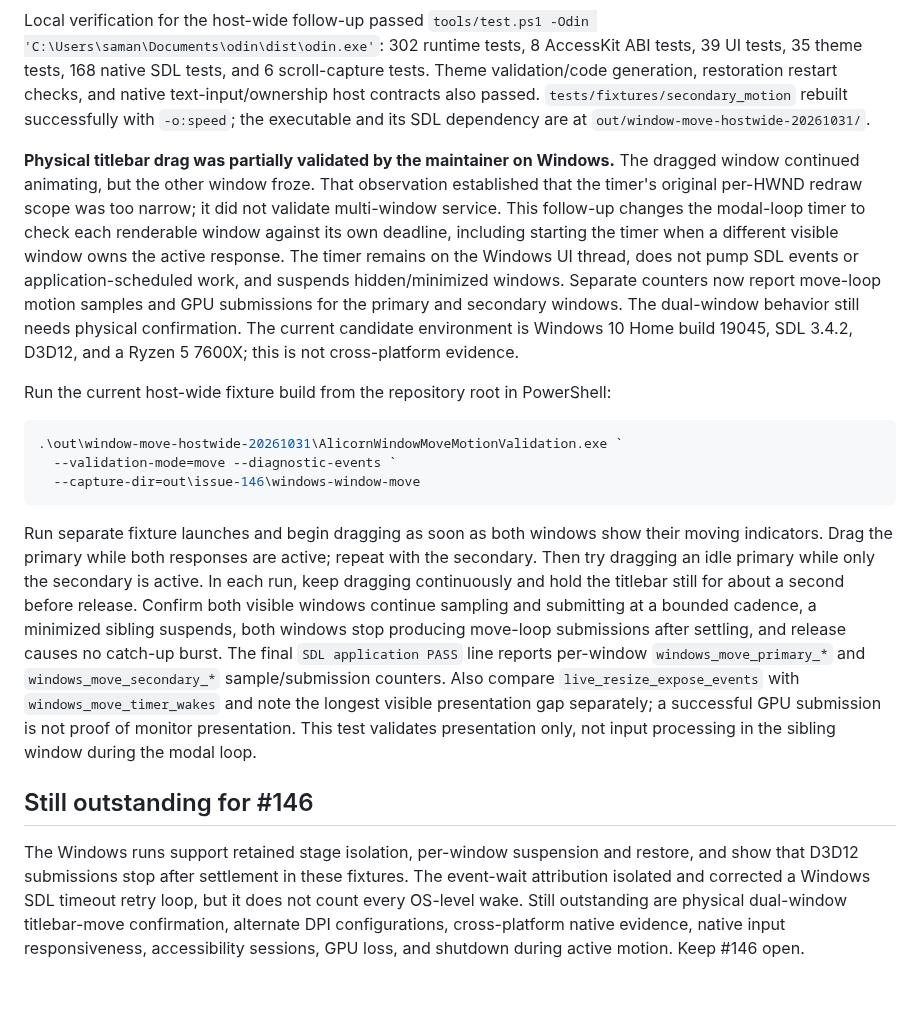
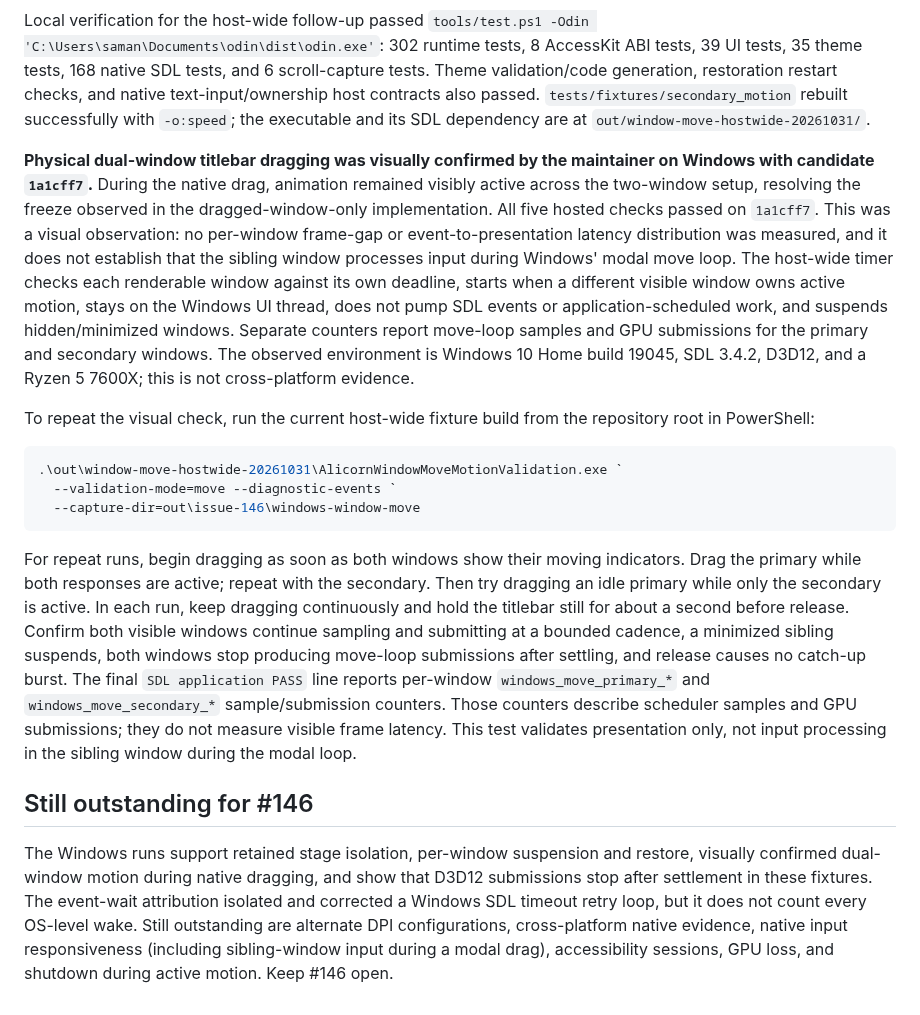
Before and after one commit to samanshaiza004/alicorn, a Markdown page: docs/validation/issue-146-progress-2026-10-30.md, the part around the change. Drawn GitHub-style.

Commit message:
docs(validation): record dual-window move observation

````diff
--- a/docs/validation/issue-146-progress-2026-10-30.md
+++ b/docs/validation/issue-146-progress-2026-10-30.md
@@ -211,9 +211,9 @@ The live-redraw summary now counts exposed events and live-resize/move samples a
 
 Local verification for the host-wide follow-up passed `tools/test.ps1 -Odin 'C:\Users\saman\Documents\odin\dist\odin.exe'`: 302 runtime tests, 8 AccessKit ABI tests, 39 UI tests, 35 theme tests, 168 native SDL tests, and 6 scroll-capture tests. Theme validation/code generation, restoration restart checks, and native text-input/ownership host contracts also passed. `tests/fixtures/secondary_motion` rebuilt successfully with `-o:speed`; the executable and its SDL dependency are at `out/window-move-hostwide-20261031/`.
 
-**Physical titlebar drag was partially validated by the maintainer on Windows.** The dragged window continued animating, but the other window froze. That observation established that the timer's original per-HWND redraw scope was too narrow; it did not validate multi-window service. This follow-up changes the modal-loop timer to check each renderable window against its own deadline, including starting the timer when a different visible window owns the active response. The timer remains on the Windows UI thread, does not pump SDL events or application-scheduled work, and suspends hidden/minimized windows. Separate counters now report move-loop motion samples and GPU submissions for the primary and secondary windows. The dual-window behavior still needs physical confirmation. The current candidate environment is Windows 10 Home build 19045, SDL 3.4.2, D3D12, and a Ryzen 5 7600X; this is not cross-platform evidence.
+**Physical dual-window titlebar dragging was visually confirmed by the maintainer on Windows with candidate `1a1cff7`.** During the native drag, animation remained visibly active across the two-window setup, resolving the freeze observed in the dragged-window-only implementation. All five hosted checks passed on `1a1cff7`. This was a visual observation: no per-window frame-gap or event-to-presentation latency distribution was measured, and it does not establish that the sibling window processes input during Windows' modal move loop. The host-wide timer checks each renderable window against its own deadline, starts when a different visible window owns active motion, stays on the Windows UI thread, does not pump SDL events or application-scheduled work, and suspends hidden/minimized windows. Separate counters report move-loop samples and GPU submissions for the primary and secondary windows. The observed environment is Windows 10 Home build 19045, SDL 3.4.2, D3D12, and a Ryzen 5 7600X; this is not cross-platform evidence.
 
-Run the current host-wide fixture build from the repository root in PowerShell:
+To repeat the visual check, run the current host-wide fixture build from the repository root in PowerShell:
 
 ```powershell
 .\out\window-move-hostwide-20261031\AlicornWindowMoveMotionValidation.exe `
@@ -221,8 +221,8 @@ Run the current host-wide fixture build from the repository root in PowerShell:
   --capture-dir=out\issue-146\windows-window-move
 ```
 
-Run separate fixture launches and begin dragging as soon as both windows show their moving indicators. Drag the primary while both responses are active; repeat with the secondary. Then try dragging an idle primary while only the secondary is active. In each run, keep dragging continuously and hold the titlebar still for about a second before release. Confirm both visible windows continue sampling and submitting at a bounded cadence, a minimized sibling suspends, both windows stop producing move-loop submissions after settling, and release causes no catch-up burst. The final `SDL application PASS` line reports per-window `windows_move_primary_*` and `windows_move_secondary_*` sample/submission counters. Also compare `live_resize_expose_events` with `windows_move_timer_wakes` and note the longest visible presentation gap separately; a successful GPU submission is not proof of monitor presentation. This test validates presentation only, not input processing in the sibling window during the modal loop.
+For repeat runs, begin dragging as soon as both windows show their moving indicators. Drag the primary while both responses are active; repeat with the secondary. Then try dragging an idle primary while only the secondary is active. In each run, keep dragging continuously and hold the titlebar still for about a second before release. Confirm both visible windows continue sampling and submitting at a bounded cadence, a minimized sibling suspends, both windows stop producing move-loop submissions after settling, and release causes no catch-up burst. The final `SDL application PASS` line reports per-window `windows_move_primary_*` and `windows_move_secondary_*` sample/submission counters. Those counters describe scheduler samples and GPU submissions; they do not measure visible frame latency. This test validates presentation only, not input processing in the sibling window during the modal loop.
 
 ## Still outstanding for #146
 
-The Windows runs support retained stage isolation, per-window suspension and restore, and show that D3D12 submissions stop after settlement in these fixtures. The event-wait attribution isolated and corrected a Windows SDL timeout retry loop, but it does not count every OS-level wake. Still outstanding are physical dual-window titlebar-move confirmation, alternate DPI configurations, cross-platform native evidence, native input responsiveness, accessibility sessions, GPU loss, and shutdown during active motion. Keep #146 open.
+The Windows runs support retained stage isolation, per-window suspension and restore, visually confirmed dual-window motion during native dragging, and show that D3D12 submissions stop after settlement in these fixtures. The event-wait attribution isolated and corrected a Windows SDL timeout retry loop, but it does not count every OS-level wake. Still outstanding are alternate DPI configurations, cross-platform native evidence, native input responsiveness (including sibling-window input during a modal drag), accessibility sessions, GPU loss, and shutdown during active motion. Keep #146 open.
````
